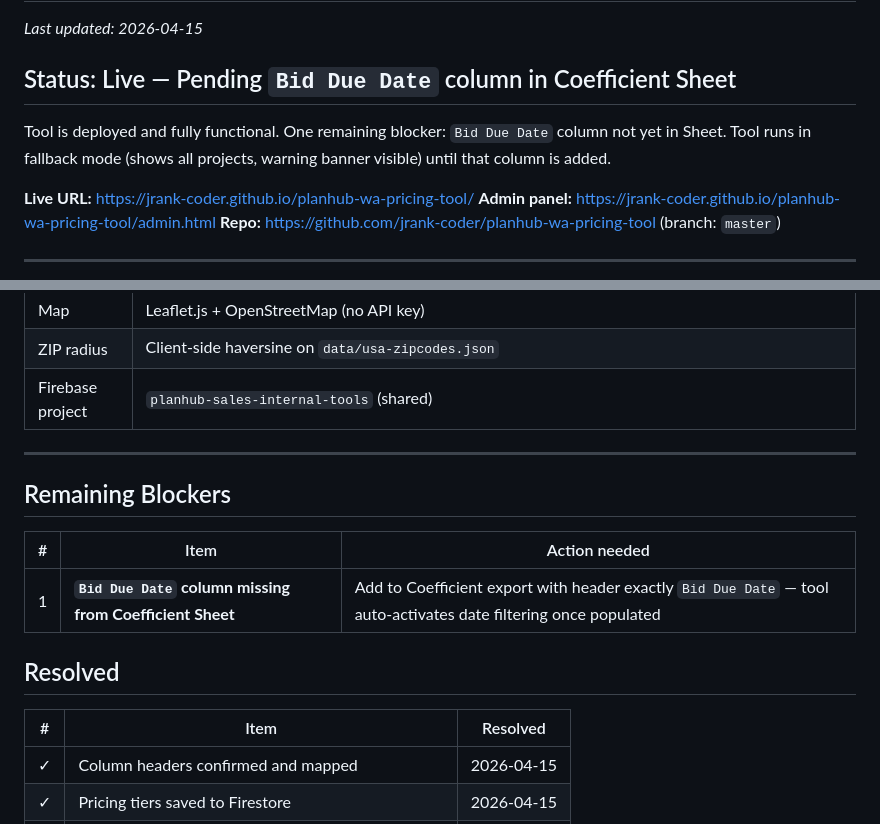
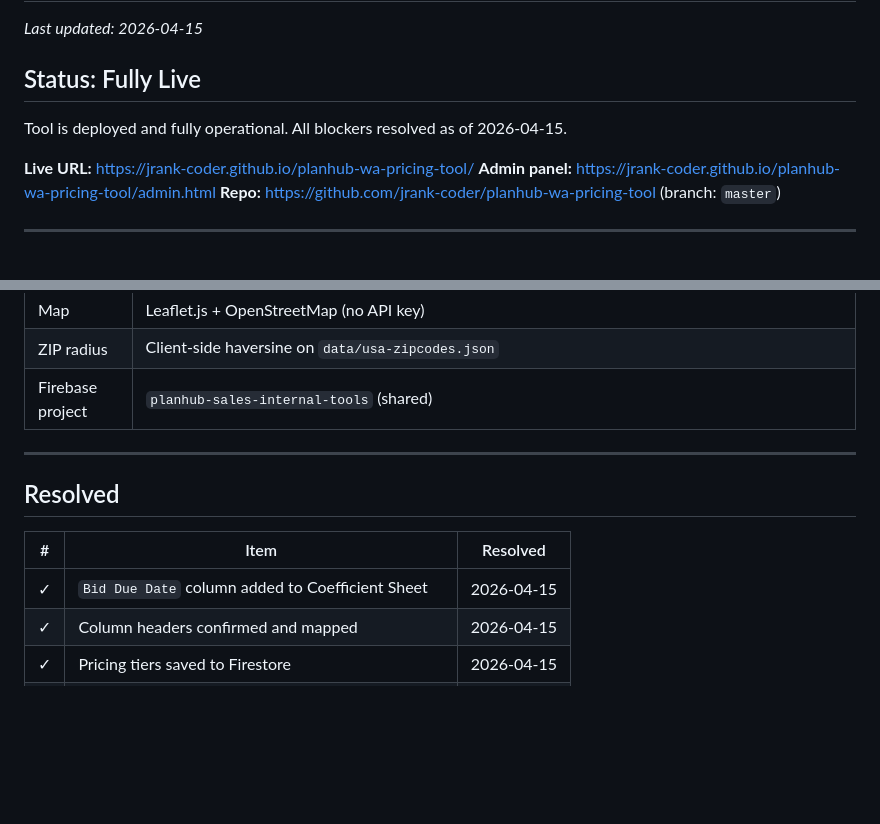
Before and after one commit to jrank-coder/planhub-wa-pricing-tool, a Markdown page: build-notes.md, 2 parts joined by grey strips. Drawn GitHub-style; blank space fills up the shorter version.

Commit message:
Mark tool fully live — all blockers resolved

```diff
--- a/build-notes.md
+++ b/build-notes.md
@@ -1,9 +1,9 @@
 # WA Pricing Tool — Build Notes
 _Last updated: 2026-04-15_
 
-## Status: Live — Pending `Bid Due Date` column in Coefficient Sheet
+## Status: Fully Live
 
-Tool is deployed and fully functional. One remaining blocker: `Bid Due Date` column not yet in Sheet. Tool runs in fallback mode (shows all projects, warning banner visible) until that column is added.
+Tool is deployed and fully operational. All blockers resolved as of 2026-04-15.
 
 **Live URL:** https://jrank-coder.github.io/planhub-wa-pricing-tool/
 **Admin panel:** https://jrank-coder.github.io/planhub-wa-pricing-tool/admin.html
@@ -41,16 +41,11 @@ Tool is deployed and fully functional. One remaining blocker: `Bid Due Date` col
 
 ---
 
-## Remaining Blockers
-
-| # | Item | Action needed |
-|---|---|---|
-| 1 | **`Bid Due Date` column missing from Coefficient Sheet** | Add to Coefficient export with header exactly `Bid Due Date` — tool auto-activates date filtering once populated |
-
 ## Resolved
 
 | # | Item | Resolved |
 |---|---|---|
+| ✓ | `Bid Due Date` column added to Coefficient Sheet | 2026-04-15 |
 | ✓ | Column headers confirmed and mapped | 2026-04-15 |
 | ✓ | Pricing tiers saved to Firestore | 2026-04-15 |
 | ✓ | Admin password set | 2026-04-15 |
```
